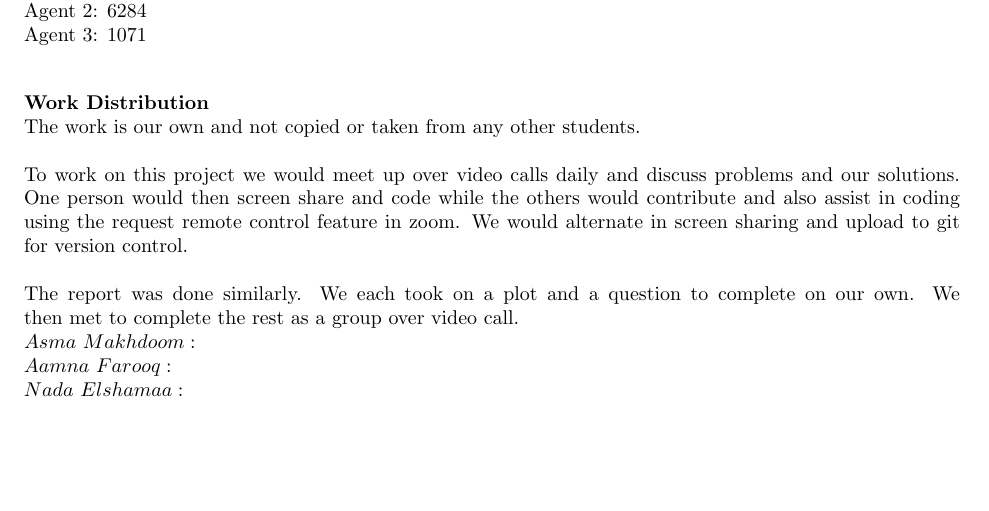
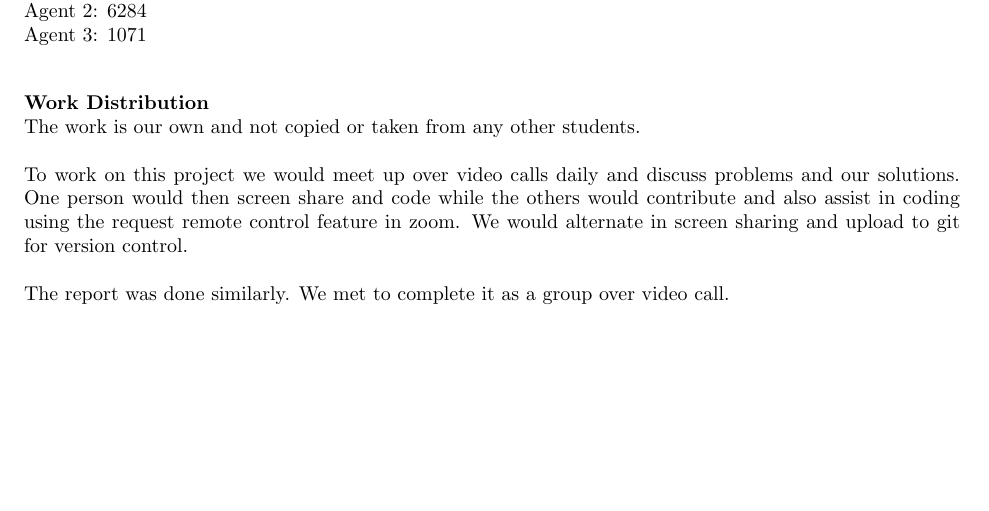
Before and after one commit to afar557/Search-and-Destroy, a LaTeX document (Latex/SearchAndDestroy.tex): part of page 3 of 3, cut so that both start at the same text. Compiled offline with pdfLaTeX.

```diff
--- a/Latex/SearchAndDestroy.tex
+++ b/Latex/SearchAndDestroy.tex
@@ -194,14 +194,7 @@
 \\\\
 To work on this project we would meet up over video calls daily and discuss problems and our solutions. One person would then screen share and code while the others would contribute and also assist in coding using the request remote control feature in zoom. We would alternate in screen sharing and upload to git for version control.
 \\\\
-The report was done similarly. We each took on a plot and a question to complete on our own. We then met to complete the rest as a group over video call.
-\\
-$Asma$ $Makhdoom:$
-\\
-$Aamna$ $Farooq:$
-\\
-$Nada$ $Elshamaa:$
-\\
+The report was done similarly. We met to complete it as a group over video call.
 \smallskip
 
 \end{document}
```
